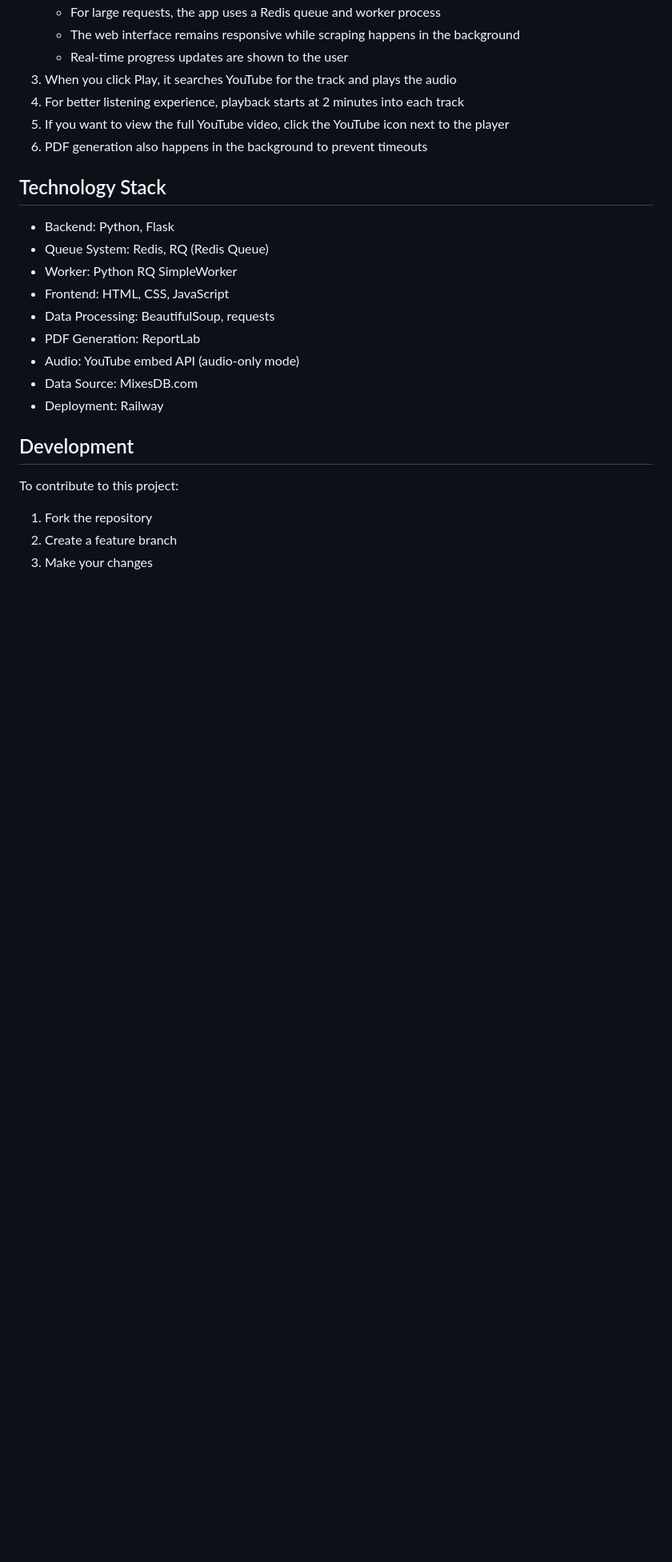
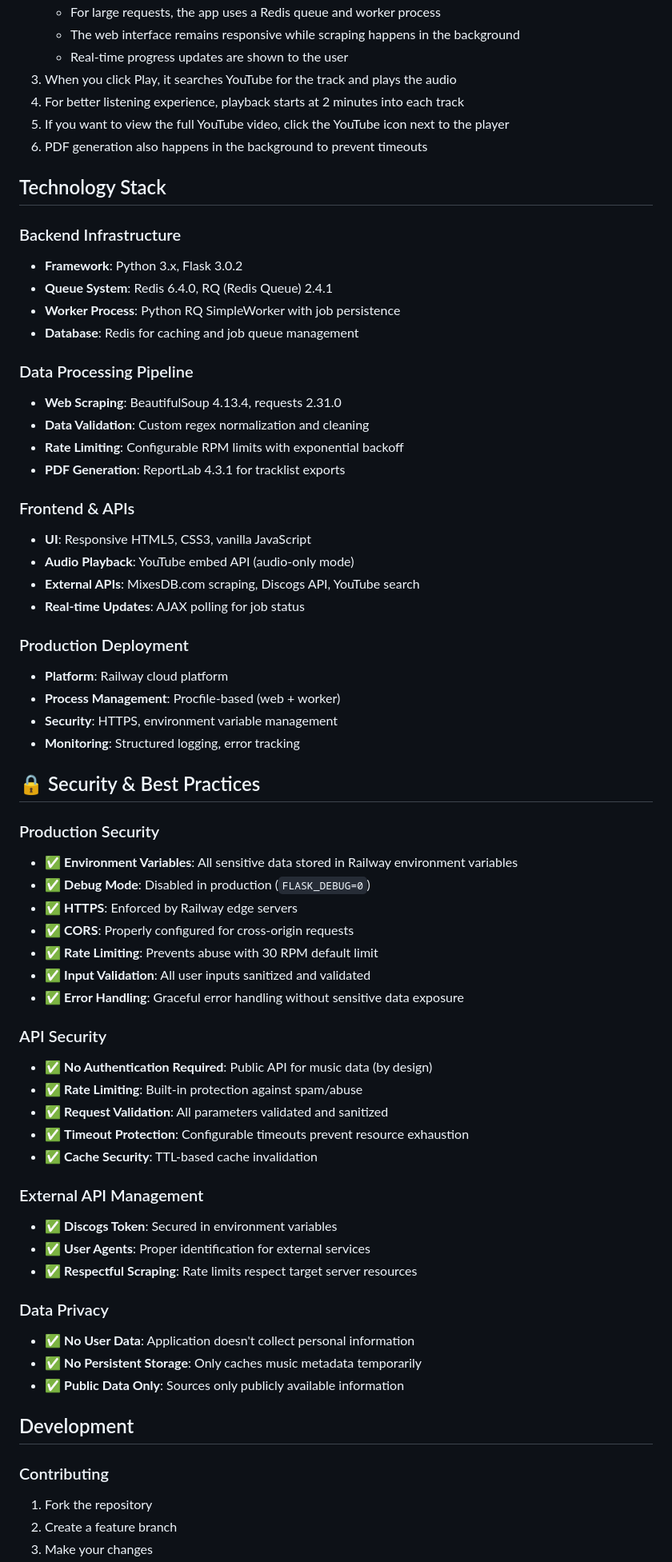
Before and after one commit to Moodyw03/thedigger25, a Markdown page: README.md, the part around the change printed below. Shown: that part at 80% size. Rendered like a GitHub page; blank space fills up the shorter version.

```diff
--- a/README.md
+++ b/README.md
@@ -197,20 +283,61 @@ The application provides the following API endpoints:
 
 ## Technology Stack
 
-- Backend: Python, Flask
-- Queue System: Redis, RQ (Redis Queue)
-- Worker: Python RQ SimpleWorker
-- Frontend: HTML, CSS, JavaScript
-- Data Processing: BeautifulSoup, requests
-- PDF Generation: ReportLab
-- Audio: YouTube embed API (audio-only mode)
-- Data Source: MixesDB.com
-- Deployment: Railway
+### Backend Infrastructure
+- **Framework**: Python 3.x, Flask 3.0.2
+- **Queue System**: Redis 6.4.0, RQ (Redis Queue) 2.4.1
+- **Worker Process**: Python RQ SimpleWorker with job persistence
+- **Database**: Redis for caching and job queue management
+
+### Data Processing Pipeline
+- **Web Scraping**: BeautifulSoup 4.13.4, requests 2.31.0
+- **Data Validation**: Custom regex normalization and cleaning
+- **Rate Limiting**: Configurable RPM limits with exponential backoff
+- **PDF Generation**: ReportLab 4.3.1 for tracklist exports
+
+### Frontend & APIs
+- **UI**: Responsive HTML5, CSS3, vanilla JavaScript
+- **Audio Playback**: YouTube embed API (audio-only mode)
+- **External APIs**: MixesDB.com scraping, Discogs API, YouTube search
+- **Real-time Updates**: AJAX polling for job status
+
+### Production Deployment
+- **Platform**: Railway cloud platform
+- **Process Management**: Procfile-based (web + worker)
+- **Security**: HTTPS, environment variable management
+- **Monitoring**: Structured logging, error tracking
+
+## 🔒 Security & Best Practices
+
+### Production Security
+- ✅ **Environment Variables**: All sensitive data stored in Railway environment variables
+- ✅ **Debug Mode**: Disabled in production (`FLASK_DEBUG=0`)
+- ✅ **HTTPS**: Enforced by Railway edge servers
+- ✅ **CORS**: Properly configured for cross-origin requests
+- ✅ **Rate Limiting**: Prevents abuse with 30 RPM default limit
+- ✅ **Input Validation**: All user inputs sanitized and validated
+- ✅ **Error Handling**: Graceful error handling without sensitive data exposure
+
+### API Security
+- ✅ **No Authentication Required**: Public API for music data (by design)
+- ✅ **Rate Limiting**: Built-in protection against spam/abuse
+- ✅ **Request Validation**: All parameters validated and sanitized
+- ✅ **Timeout Protection**: Configurable timeouts prevent resource exhaustion
+- ✅ **Cache Security**: TTL-based cache invalidation
+
+### External API Management
+- ✅ **Discogs Token**: Secured in environment variables
+- ✅ **User Agents**: Proper identification for external services
+- ✅ **Respectful Scraping**: Rate limits respect target server resources
+
+### Data Privacy
+- ✅ **No User Data**: Application doesn't collect personal information
+- ✅ **No Persistent Storage**: Only caches music metadata temporarily
+- ✅ **Public Data Only**: Sources only publicly available information
 
 ## Development
 
-To contribute to this project:
-
+### Contributing
 1. Fork the repository
 2. Create a feature branch
 3. Make your changes
```
Also changed, not shown: other parts of README.md (+129 -36 lines).
